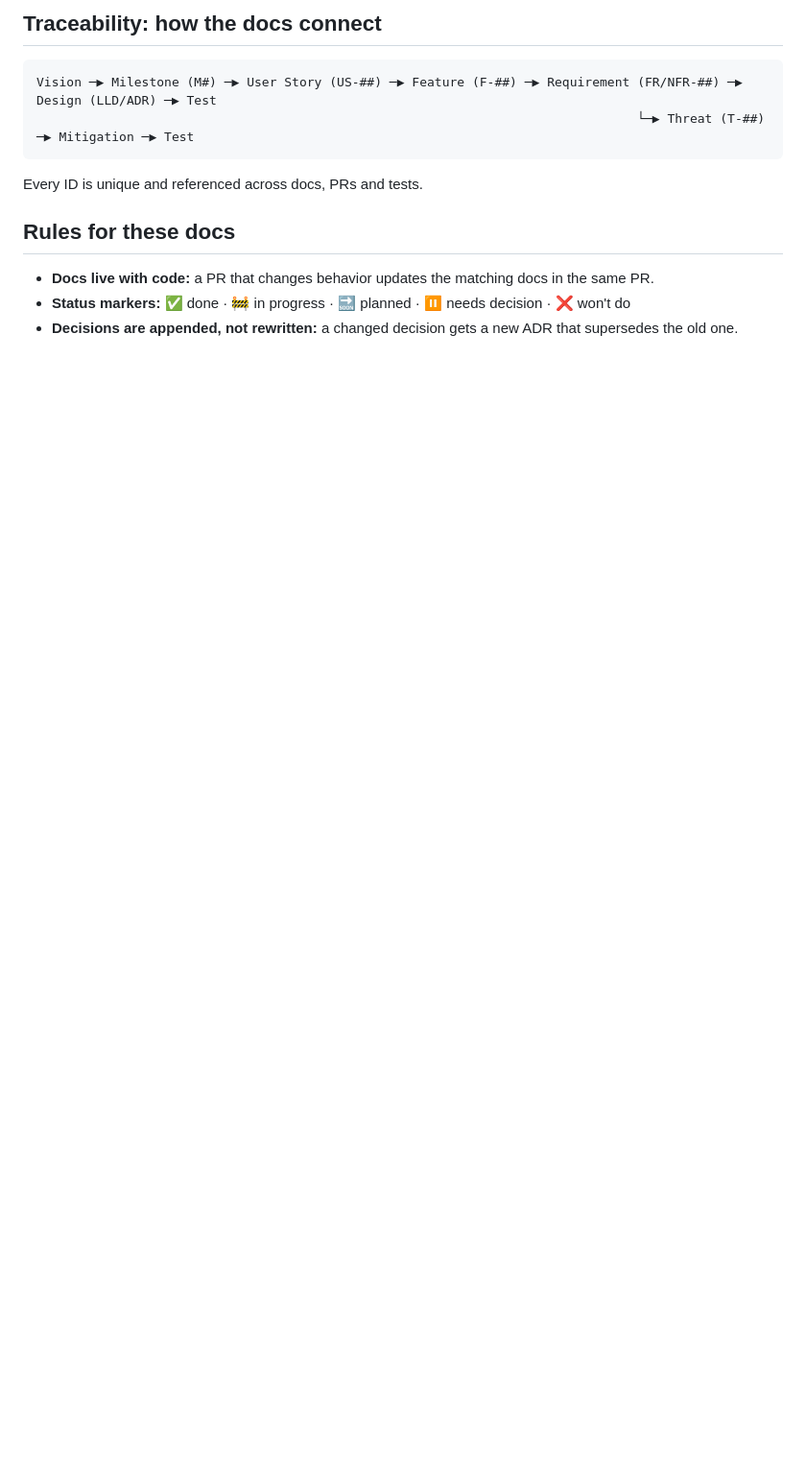
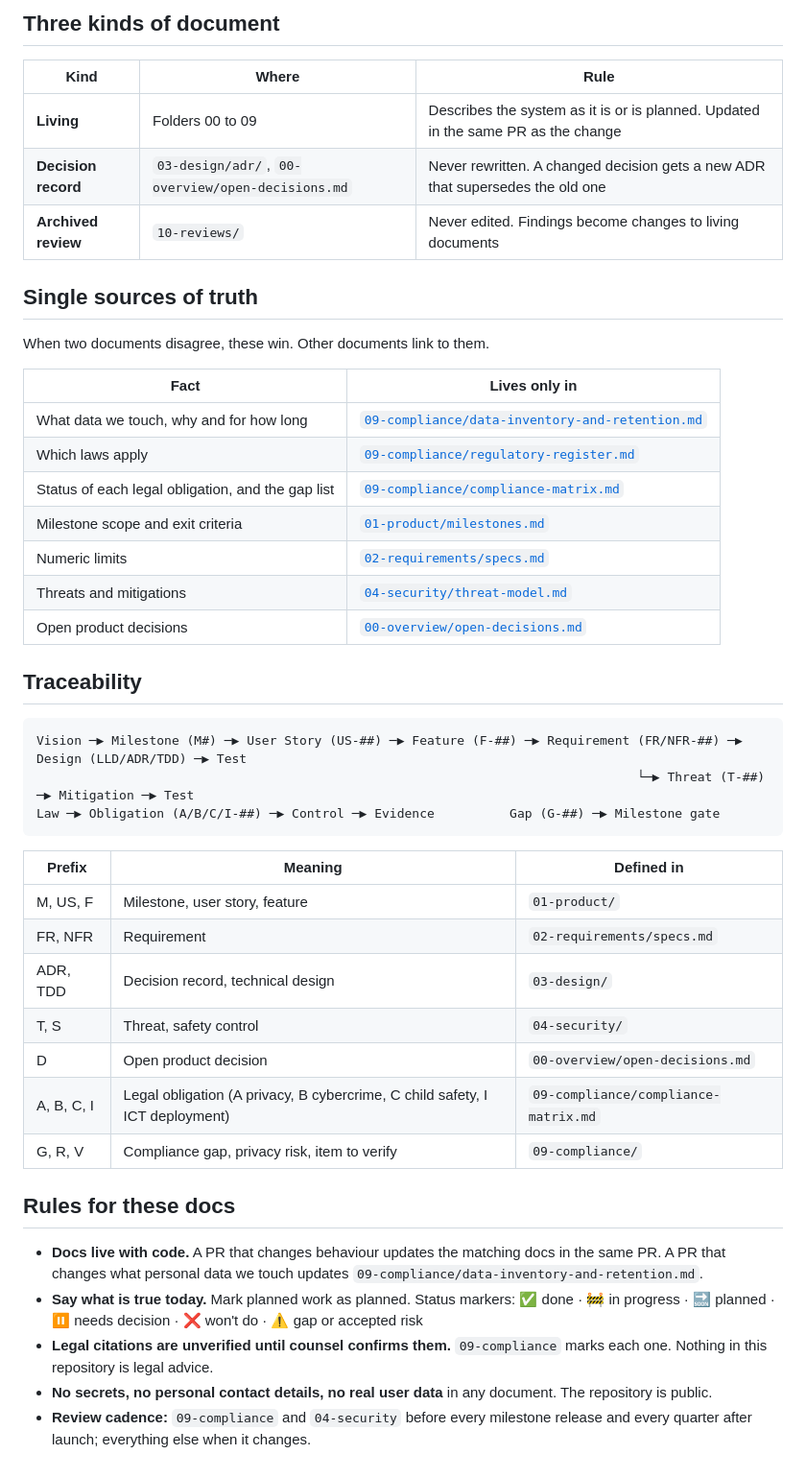
Before and after one commit to futuresfsake/realtime-chat, a Markdown page: docs/README.md, the part around one of its changes. Shown at 96% size. Drawn GitHub-style; blank space fills up the shorter version.

````diff
--- a/docs/README.md
+++ b/docs/README.md
@@ -32,12 +39,43 @@ Every folder has its own `README.md` summary.
 
-## Traceability: how the docs connect
+## Three kinds of document
+| Kind | Where | Rule |
+|---|---|---|
+| **Living** | Folders 00 to 09 | Describes the system as it is or is planned. Updated in the same PR as the change |
+| **Decision record** | `03-design/adr/`, `00-overview/open-decisions.md` | Never rewritten. A changed decision gets a new ADR that supersedes the old one |
+| **Archived review** | `10-reviews/` | Never edited. Findings become changes to living documents |
+
+## Single sources of truth
+When two documents disagree, these win. Other documents link to them.
+
+| Fact | Lives only in |
+|---|---|
+| What data we touch, why and for how long | [`09-compliance/data-inventory-and-retention.md`](09-compliance/data-inventory-and-retention.md) |
+| Which laws apply | [`09-compliance/regulatory-register.md`](09-compliance/regulatory-register.md) |
+| Status of each legal obligation, and the gap list | [`09-compliance/compliance-matrix.md`](09-compliance/compliance-matrix.md) |
+| Milestone scope and exit criteria | [`01-product/milestones.md`](01-product/milestones.md) |
+| Numeric limits | [`02-requirements/specs.md`](02-requirements/specs.md) |
+| Threats and mitigations | [`04-security/threat-model.md`](04-security/threat-model.md) |
+| Open product decisions | [`00-overview/open-decisions.md`](00-overview/open-decisions.md) |
+
+## Traceability
 ```
-Vision ─▶ Milestone (M#) ─▶ User Story (US-##) ─▶ Feature (F-##) ─▶ Requirement (FR/NFR-##) ─▶ Design (LLD/ADR) ─▶ Test
+Vision ─▶ Milestone (M#) ─▶ User Story (US-##) ─▶ Feature (F-##) ─▶ Requirement (FR/NFR-##) ─▶ Design (LLD/ADR/TDD) ─▶ Test
                                                                                 └─▶ Threat (T-##) ─▶ Mitigation ─▶ Test
+Law ─▶ Obligation (A/B/C/I-##) ─▶ Control ─▶ Evidence          Gap (G-##) ─▶ Milestone gate
 ```
-Every ID is unique and referenced across docs, PRs and tests.
+| Prefix | Meaning | Defined in |
+|---|---|---|
+| M, US, F | Milestone, user story, feature | `01-product/` |
+| FR, NFR | Requirement | `02-requirements/specs.md` |
+| ADR, TDD | Decision record, technical design | `03-design/` |
+| T, S | Threat, safety control | `04-security/` |
+| D | Open product decision | `00-overview/open-decisions.md` |
+| A, B, C, I | Legal obligation (A privacy, B cybercrime, C child safety, I ICT deployment) | `09-compliance/compliance-matrix.md` |
+| G, R, V | Compliance gap, privacy risk, item to verify | `09-compliance/` |
 
 ## Rules for these docs
-- **Docs live with code:** a PR that changes behavior updates the matching docs in the same PR.
-- **Status markers:** ✅ done · 🚧 in progress · 🔜 planned · ⏸ needs decision · ❌ won't do
-- **Decisions are appended, not rewritten:** a changed decision gets a new ADR that supersedes the old one.
+- **Docs live with code.** A PR that changes behaviour updates the matching docs in the same PR. A PR that changes what personal data we touch updates `09-compliance/data-inventory-and-retention.md`.
+- **Say what is true today.** Mark planned work as planned. Status markers: ✅ done · 🚧 in progress · 🔜 planned · ⏸ needs decision · ❌ won't do · ⚠️ gap or accepted risk
+- **Legal citations are unverified until counsel confirms them.** `09-compliance` marks each one. Nothing in this repository is legal advice.
+- **No secrets, no personal contact details, no real user data** in any document. The repository is public.
+- **Review cadence:** `09-compliance` and `04-security` before every milestone release and every quarter after launch; everything else when it changes.
````
Also changed, not shown: other parts of docs/README.md (+30 -23 lines).
